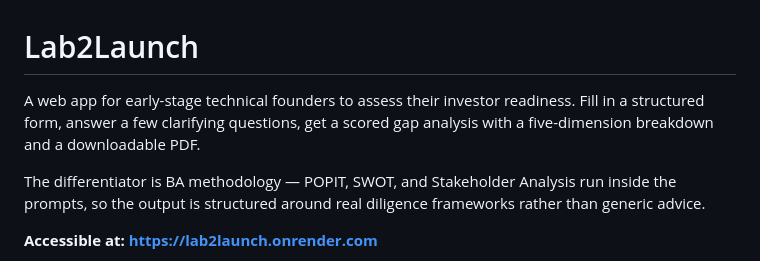
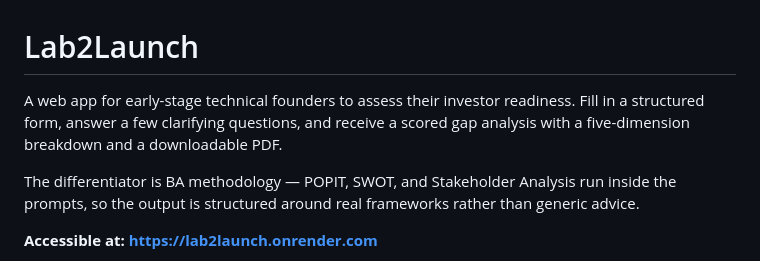
Before and after one commit to tredshaw/lab2launch, a Markdown page: README.md, the part around one of its changes. Rendered like a GitHub page.

Commit message:
Revise README for clarity and phrasing improvements
Updated wording for clarity and improved phrasing.

```diff
--- a/README.md
+++ b/README.md
@@ -1,8 +1,8 @@
 # Lab2Launch
 
-A web app for early-stage technical founders to assess their investor readiness. Fill in a structured form, answer a few clarifying questions, get a scored gap analysis with a five-dimension breakdown and a downloadable PDF.
+A web app for early-stage technical founders to assess their investor readiness. Fill in a structured form, answer a few clarifying questions, and receive a scored gap analysis with a five-dimension breakdown and a downloadable PDF.
 
-The differentiator is BA methodology — POPIT, SWOT, and Stakeholder Analysis run inside the prompts, so the output is structured around real diligence frameworks rather than generic advice.
+The differentiator is BA methodology — POPIT, SWOT, and Stakeholder Analysis run inside the prompts, so the output is structured around real frameworks rather than generic advice.
 
 **Accessible at: https://lab2launch.onrender.com**
 
```
Also changed, not shown: other parts of README.md (+1 -1 lines).
